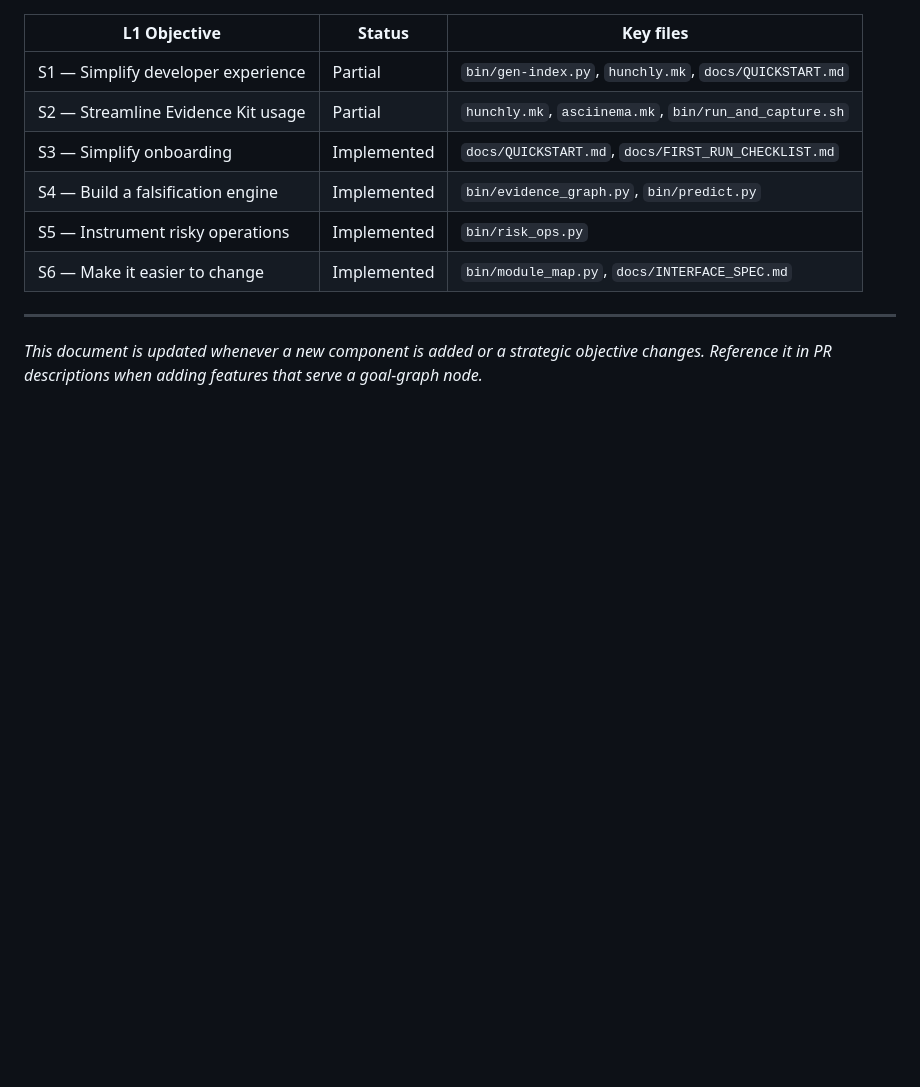
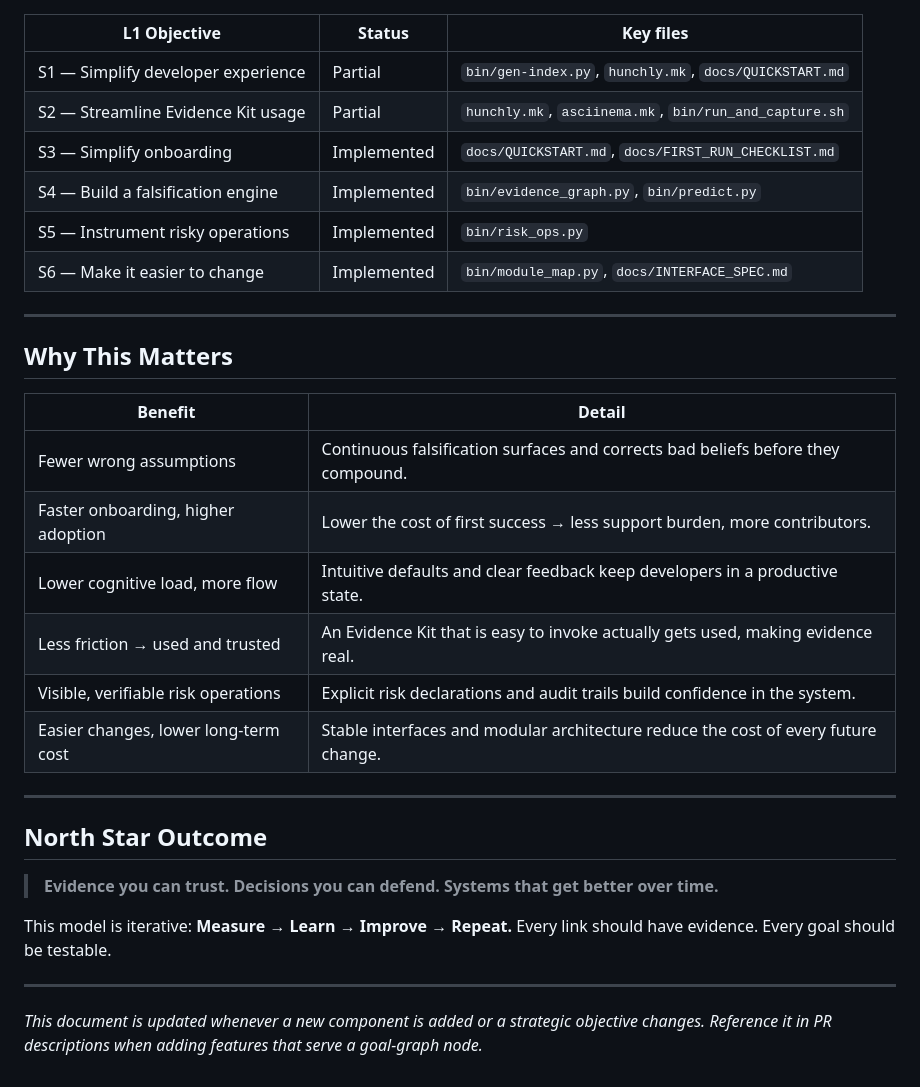
Before and after one commit to munoabr8/evidence-kit, a Markdown page: docs/GOAL_GRAPH.md, the part around one of its changes. GitHub-like rendering; blank space fills up the shorter version.

Commit message:
docs: align GOAL_GRAPH.md with Master Overview image
Agent-Logs-Url: https://github.com/munoabr8/evidence-kit/sessions/64e435a0-a7fa-4d1c-9ef8-593bd8bef5c3

Co-authored-by: munoabr8 <12469579+munoabr8@users.noreply.github.com>

```diff
--- a/docs/GOAL_GRAPH.md
+++ b/docs/GOAL_GRAPH.md
@@ -172,5 +183,27 @@ visual goal graph).
 
 ---
 
+## Why This Matters
+
+| Benefit | Detail |
+|---|---|
+| Fewer wrong assumptions | Continuous falsification surfaces and corrects bad beliefs before they compound. |
+| Faster onboarding, higher adoption | Lower the cost of first success → less support burden, more contributors. |
+| Lower cognitive load, more flow | Intuitive defaults and clear feedback keep developers in a productive state. |
+| Less friction → used and trusted | An Evidence Kit that is easy to invoke actually gets used, making evidence real. |
+| Visible, verifiable risk operations | Explicit risk declarations and audit trails build confidence in the system. |
+| Easier changes, lower long-term cost | Stable interfaces and modular architecture reduce the cost of every future change. |
+
+---
+
+## North Star Outcome
+
+> **Evidence you can trust. Decisions you can defend. Systems that get better over time.**
+
+This model is iterative: **Measure → Learn → Improve → Repeat.**
+Every link should have evidence. Every goal should be testable.
+
+---
+
 *This document is updated whenever a new component is added or a strategic objective changes.
 Reference it in PR descriptions when adding features that serve a goal-graph node.*
```
Also changed, not shown: other parts of docs/GOAL_GRAPH.md (+13 -2 lines).
